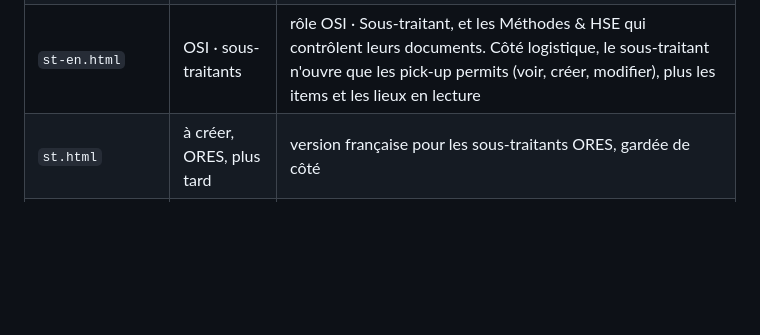
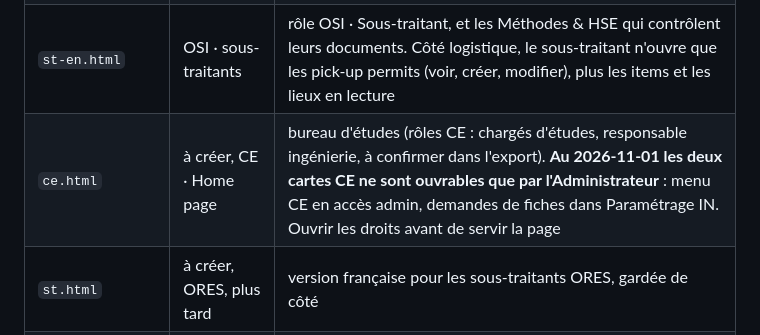
Before and after one commit to OMXBV/DashboardTeepee, a Markdown page: docs/CONTEXTE.md, the part around the change. GitHub-like rendering; blank space fills up the shorter version.

```diff
--- a/docs/CONTEXTE.md
+++ b/docs/CONTEXTE.md
@@ -22,6 +22,7 @@ Dans TeePee, chacune de ces pages est une entrée « Home page » du menu **Aide
 | `rh.html` | RH · Home page | 4 rôles CRE : directeur, gestionnaire RH, responsable RH |
 | `pepiniere.html` | à créer | admins et RH du pôle qui suivent les pépiniéristes. Les pépiniéristes eux-mêmes n'y ont pas accès, ils ont leur profil ailleurs. Rôles exacts à confirmer dans l'export, le menu `DF694CB5` étant postérieur à l'analyse |
 | `st-en.html` | OSI · sous-traitants | rôle OSI · Sous-traitant, et les Méthodes & HSE qui contrôlent leurs documents. Côté logistique, le sous-traitant n'ouvre que les pick-up permits (voir, créer, modifier), plus les items et les lieux en lecture |
+| `ce.html` | à créer, CE · Home page | bureau d'études (rôles CE : chargés d'études, responsable ingénierie, à confirmer dans l'export). **Au 2026-11-01 les deux cartes CE ne sont ouvrables que par l'Administrateur** : menu CE en accès admin, demandes de fiches dans Paramétrage IN. Ouvrir les droits avant de servir la page |
 | `st.html` | à créer, ORES, plus tard | version française pour les sous-traitants ORES, gardée de côté |
 | `ia.html` | à créer | l'assistant IA Copilot Studio. Aucune carte TeePee, la page ne porte que la conversation : son public est celui à qui l'agent est partagé côté Microsoft |
 | `base-vie.html` | à créer | le calculateur base vie, pour qui prépare un chantier : chefs de chantier, conducteurs de travaux, QHSE. Aucune carte TeePee, rien à vérifier dans l'export. Public exact à confirmer |
```
Also changed, not shown: docs/LIENS.md (+21 -3 lines).
